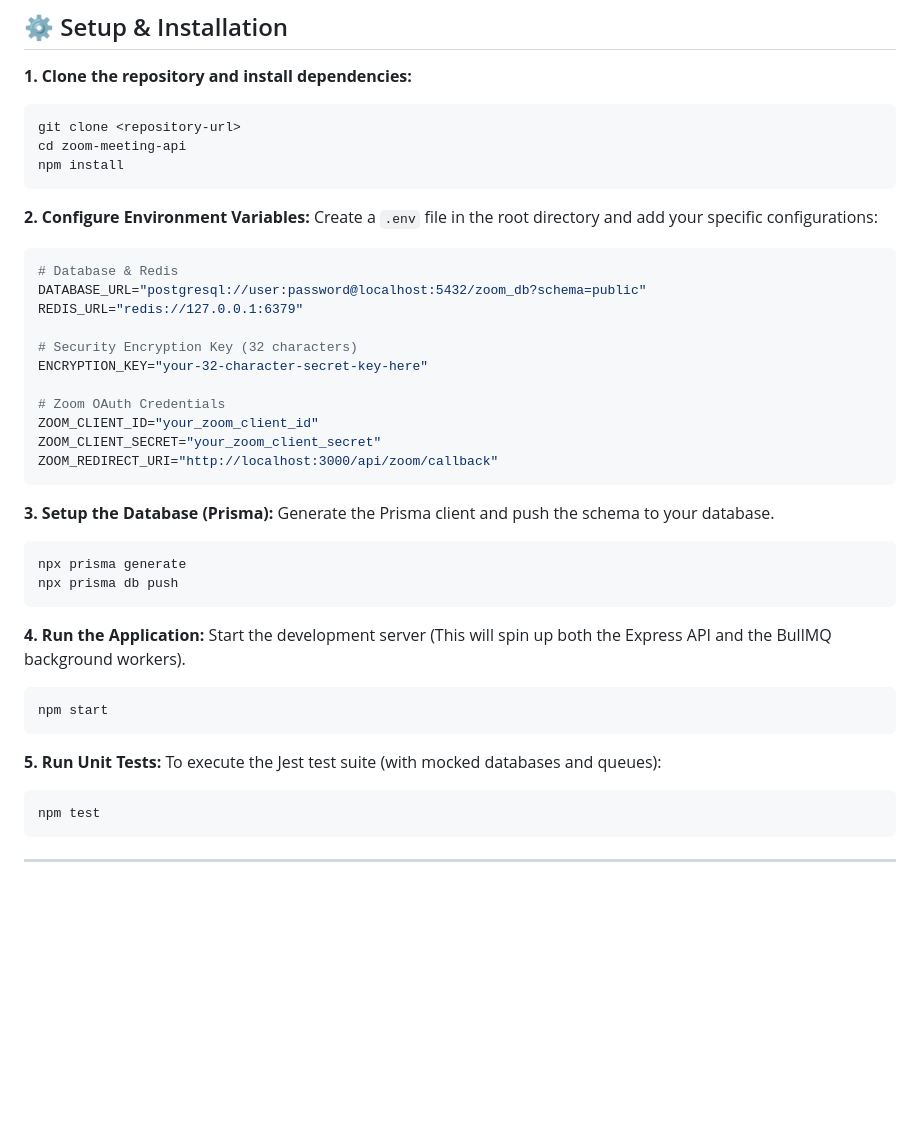
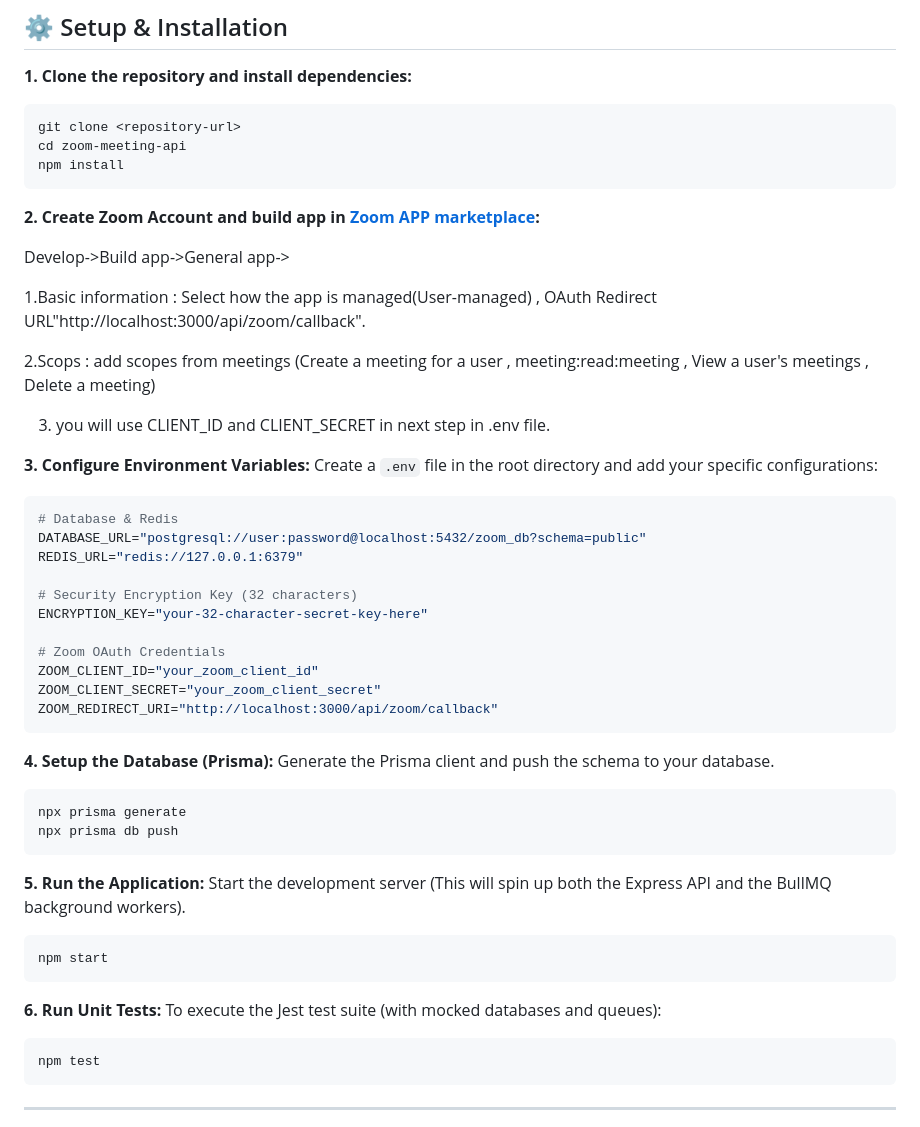
Before and after one commit to Ali-Darwesh/zoom_meeting-test, a Markdown page: README.md, the part around the change. Rendered like a GitHub page; blank space fills up the shorter version.

````diff
--- a/README.md
+++ b/README.md
@@ -30,8 +30,19 @@ git clone <repository-url>
 cd zoom-meeting-api
 npm install
 ```
+**2. Create Zoom Account and build app in [Zoom APP marketplace](https://marketplace.zoom.us/):**
 
-**2. Configure Environment Variables:**
+Develop->Build app->General app->
+
+1.Basic information : Select how the app is managed(User-managed)
+ , OAuth Redirect URL"http://localhost:3000/api/zoom/callback".
+
+2.Scops : add scopes from meetings
+(Create a meeting for a user , meeting:read:meeting , View a user's meetings , Delete a meeting)
+
+3. you will use CLIENT_ID and CLIENT_SECRET in next step in .env file.
+
+**3. Configure Environment Variables:**
 Create a `.env` file in the root directory and add your specific configurations:
 ```env
 # Database & Redis
@@ -47,20 +58,20 @@ ZOOM_CLIENT_SECRET="your_zoom_client_secret"
 ZOOM_REDIRECT_URI="http://localhost:3000/api/zoom/callback"
 ```
 
-**3. Setup the Database (Prisma):**
+**4. Setup the Database (Prisma):**
 Generate the Prisma client and push the schema to your database.
 ```bash
 npx prisma generate
 npx prisma db push
 ```
 
-**4. Run the Application:**
+**5. Run the Application:**
 Start the development server (This will spin up both the Express API and the BullMQ background workers).
 ```bash
 npm start
 ```
 
-**5. Run Unit Tests:**
+**6. Run Unit Tests:**
 To execute the Jest test suite (with mocked databases and queues):
 ```bash
 npm test
````
